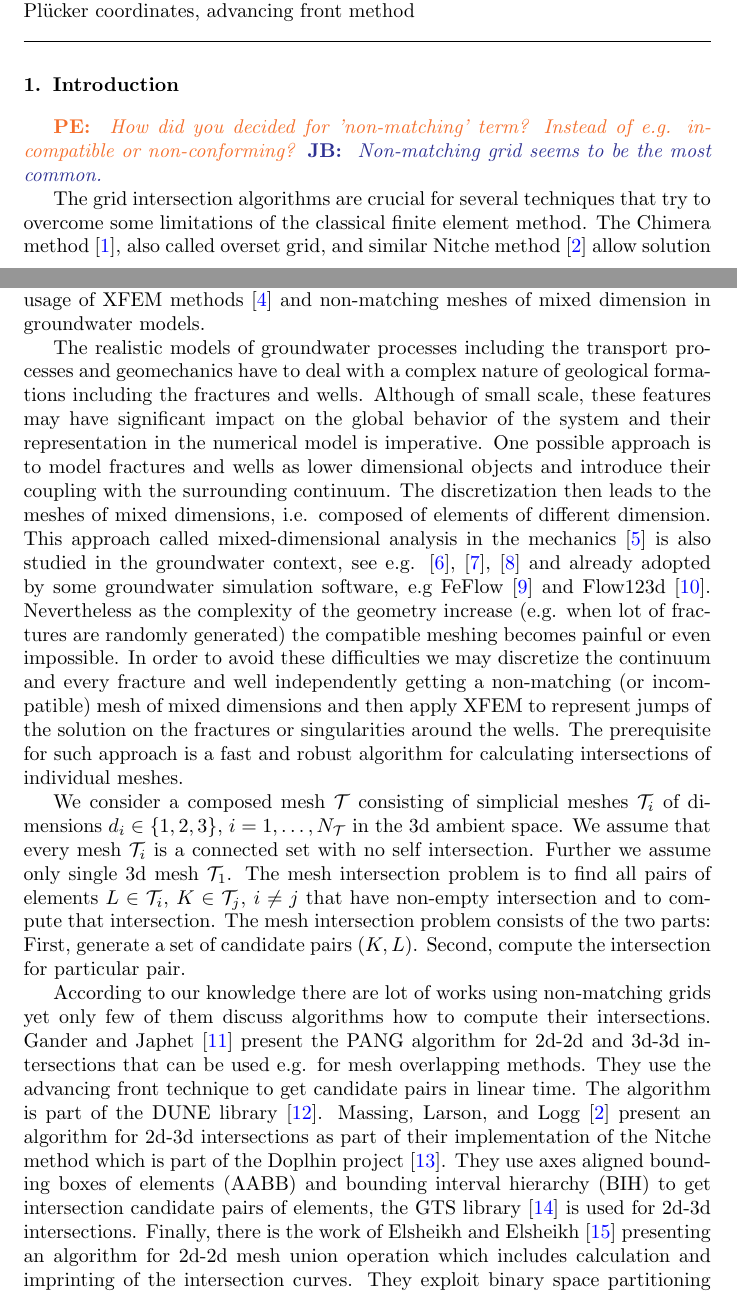
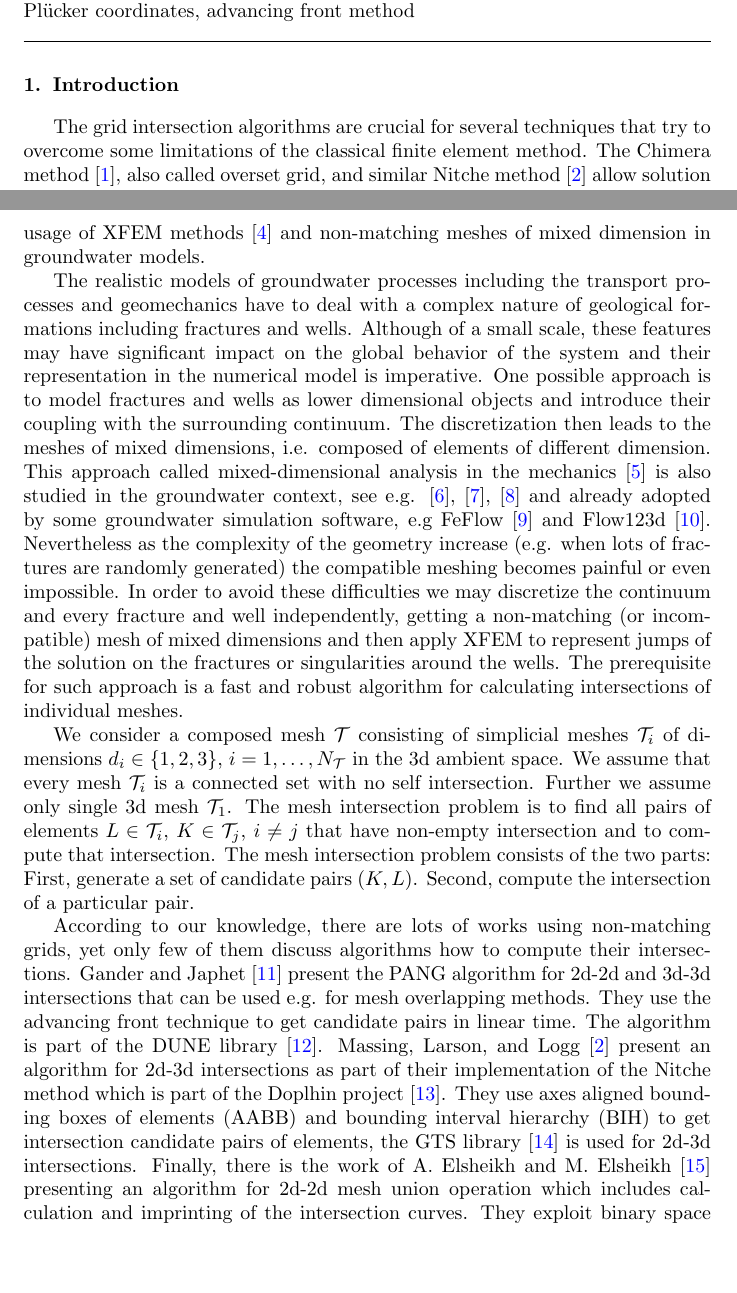
Before and after one commit to jbrezmorf/16_paper_intersections, a LaTeX paper (paper_intersections.tex): two parts of pages 1 and 2 of 19, joined at a grey line, cut so that both start at the same text, the shorter picture padded with empty space. Compiled offline with pdfLaTeX.

Commit message:
Minor corrections in introduction.

```diff
--- a/paper_intersections.tex
+++ b/paper_intersections.tex
@@ -200,9 +200,6 @@ advancing front method
 
 %% main text
 \section{Introduction}
-\notePE{How did you decided for 'non-matching' term? Instead of e.g. incompatible or non-conforming?}
-\noteJB{Non-matching grid seems to be the most common.}
-
 The grid intersection algorithms are crucial for several techniques that try to overcome some limitations of the classical finite element method.
 The Chimera method \cite{brezzi_analysis_2001}, also called overset grid, and similar Nitche method \cite{massing_efficient_2013}
 allow solution of the problems with changing geometry as in the fluid-structure problems.
@@ -210,15 +207,15 @@ The Mortar method \cite{belgacem_mortar_1999} allows domain decomposition, indep
 However our primal motivation is usage of XFEM methods \cite{fries_extended/generalized_2010} and non-matching meshes of mixed dimension in groundwater models.
 
 The realistic models of groundwater processes including the transport processes and geomechanics have to deal with
-a complex nature of geological formations including the fractures and wells. Although of small scale, these features may have significant impact
+a complex nature of geological formations including fractures and wells. Although of a small scale, these features may have significant impact
 on the global behavior of the system and their representation in the numerical model is imperative.
 One possible approach is to model fractures and wells as lower dimensional objects and introduce their coupling with the surrounding continuum.
 The discretization then leads to the meshes of mixed dimensions, i.e. composed of elements of different dimension. This approach
 called mixed-dimensional analysis in the mechanics \cite{bournival_mesh-geometry_2008} is also studied in the groundwater context, see e.g.
 \cite{martin_modeling_2005}, \cite{fumagalli_numerical_2011}, \cite{brezina_analysis_2015} and
 already adopted by some groundwater simulation software, e.g FeFlow \cite{trefry_feflow:_2007} and Flow123d \cite{flow123d}.
-Nevertheless as the complexity of the geometry increase (e.g. when lot of fractures are randomly generated) the compatible meshing becomes painful or even
-impossible. In order to avoid these difficulties we may discretize the continuum and every fracture and well independently getting a non-matching
+Nevertheless as the complexity of the geometry increase (e.g. when lots of fractures are randomly generated) the compatible meshing becomes painful or even
+impossible. In order to avoid these difficulties we may discretize the continuum and every fracture and well independently, getting a non-matching
 (or incompatible) mesh of mixed dimensions and then apply XFEM to represent jumps of the solution on the fractures or singularities
 around the wells. The prerequisite for such approach is a fast and robust algorithm for calculating intersections of individual meshes.
 
@@ -227,15 +224,15 @@ in the 3d ambient space. We assume that every mesh $\mathcal T_i$ is a connected
 Further we assume only single 3d mesh $\mathcal{T}_1$.
 The mesh intersection problem is to find all pairs of elements $L\in \mathcal{T}_i$, $K\in \mathcal{T}_j$, $i\ne j$ that have non-empty intersection
 and to compute that intersection. The mesh intersection problem consists of the two parts: First, generate a set of candidate pairs $(K, L)$.
-Second, compute the intersection for particular pair.
+Second, compute the intersection of a particular pair.
 
-According to our knowledge there are lot of works using non-matching grids yet only few of them discuss algorithms how to compute their intersections.
+According to our knowledge, there are lots of works using non-matching grids, yet only few of them discuss algorithms how to compute their intersections.
 Gander and Japhet \cite{gander_algorithm_2013} present the PANG algorithm for 2d-2d and 3d-3d intersections that can be used e.g. for mesh overlapping methods.
 They use the advancing front technique to get candidate pairs in linear time. The algorithm is part of the DUNE library \cite{bastian_towards_2005}.
 Massing, Larson, and Logg \cite{massing_efficient_2013} present an algorithm for 2d-3d intersections as part of their implementation of the Nitche method
 which is part of the Doplhin project \cite{Dolphin}. They use axes aligned bounding boxes of elements (AABB) and bounding interval hierarchy (BIH)
 to get intersection candidate pairs of elements, the GTS library \cite{gtslib} is used for 2d-3d intersections.
-Finally, there is the work of Elsheikh and Elsheikh \cite{elsheikh_reliable_2012} presenting an algorithm for 2d-2d mesh union operation which includes
+Finally, there is the work of A. Elsheikh and M. Elsheikh \cite{elsheikh_reliable_2012} presenting an algorithm for 2d-2d mesh union operation which includes
 calculation and imprinting of the intersection curves. They exploit binary space partitioning for search of initial intersection and
 the advancing front method for intersection curve tracking.
 
```
Also changed, not shown: paper_intersections.pdf, paper_intersections.tex (12 more changed lines).
